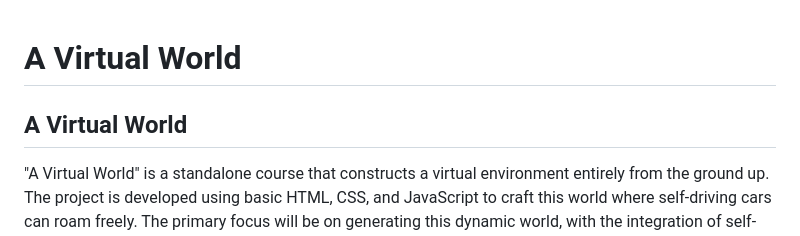
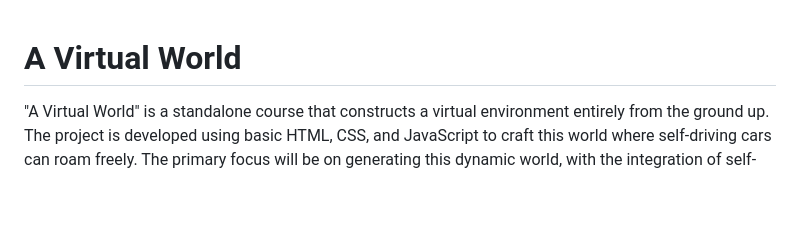
Before and after one commit to zulkiflizaki/virtual-world, a Markdown page: README.md, the part around the change. Rendered like a GitHub page; blank space fills up the shorter version.

```diff
--- a/README.md
+++ b/README.md
@@ -1,6 +1,4 @@
 # **A Virtual World**
-
-## **A Virtual World**
 
 "A Virtual World" is a standalone course that constructs a virtual environment entirely from the ground up. The project is developed using basic HTML, CSS, and JavaScript to craft this world where self-driving cars can roam freely. The primary focus will be on generating this dynamic world, with the integration of self-driving car code coming at the end.
 
```
